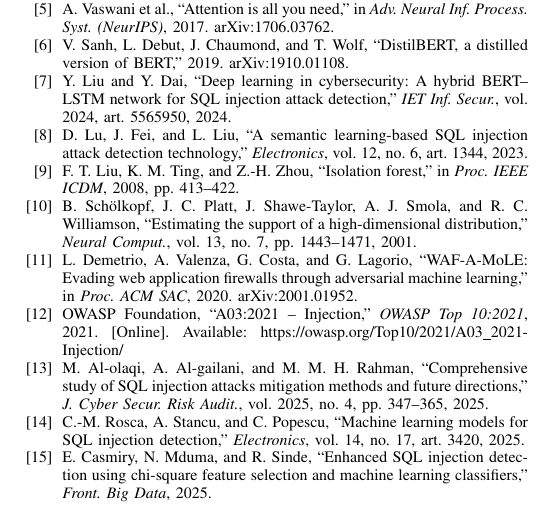
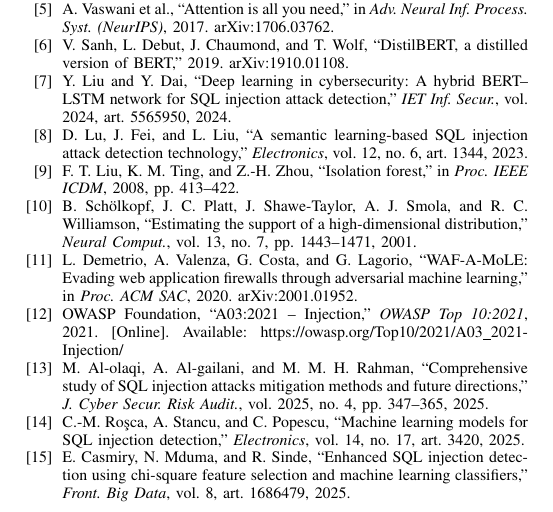
Before and after one commit to Duc42195/AI-Based-SQL-Injection-Detection-System, a LaTeX paper (report/conf/rivf2026_paper.tex): part of page 10 of 10, cut so that both start at the same text. Compiled offline with pdfLaTeX.

Commit message:
paper: verify new bibliography entries against primary sources
Fetched all 4 sources added last commit (OWASP Top 10:2021, Al-olaqi
et al. 2025, Rosca et al. 2025, Casmiry et al. 2025) directly rather
than trusting search-summary text. b12/b13/b15 matched exactly; b14's
author name is "Roșca" (Romanian s-comma), not "Rosca" as first
written, rendered here as Ro\c{s}ca to match this bibliography's
existing precedent for accented names (Sch\"olkopf, b10) without
requiring inputenc/fontenc changes. Also added b15's volume/article
number now that it's confirmed (vol. 8, art. 1686479).

Co-Authored-By: Claude Sonnet 5 <noreply@anthropic.com>

```diff
--- a/report/conf/rivf2026_paper.tex
+++ b/report/conf/rivf2026_paper.tex
@@ -427,8 +427,8 @@ Future work centers on validating the Session Correlator against real \texttt{sq
 \bibitem{b11} L. Demetrio, A. Valenza, G. Costa, and G. Lagorio, ``WAF-A-MoLE: Evading web application firewalls through adversarial machine learning,'' in \emph{Proc. ACM SAC}, 2020. arXiv:2001.01952.
 \bibitem{b12} OWASP Foundation, ``A03:2021 -- Injection,'' \emph{OWASP Top 10:2021}, 2021. [Online]. Available: https://owasp.org/Top10/2021/A03\_2021-Injection/
 \bibitem{b13} M. Al-olaqi, A. Al-gailani, and M. M. H. Rahman, ``Comprehensive study of SQL injection attacks mitigation methods and future directions,'' \emph{J. Cyber Secur. Risk Audit.}, vol. 2025, no. 4, pp. 347--365, 2025.
-\bibitem{b14} C.-M. Rosca, A. Stancu, and C. Popescu, ``Machine learning models for SQL injection detection,'' \emph{Electronics}, vol. 14, no. 17, art. 3420, 2025.
-\bibitem{b15} E. Casmiry, N. Mduma, and R. Sinde, ``Enhanced SQL injection detection using chi-square feature selection and machine learning classifiers,'' \emph{Front. Big Data}, 2025.
+\bibitem{b14} C.-M. Ro\c{s}ca, A. Stancu, and C. Popescu, ``Machine learning models for SQL injection detection,'' \emph{Electronics}, vol. 14, no. 17, art. 3420, 2025.
+\bibitem{b15} E. Casmiry, N. Mduma, and R. Sinde, ``Enhanced SQL injection detection using chi-square feature selection and machine learning classifiers,'' \emph{Front. Big Data}, vol. 8, art. 1686479, 2025.
 \end{thebibliography}
 
 \end{document}
```
